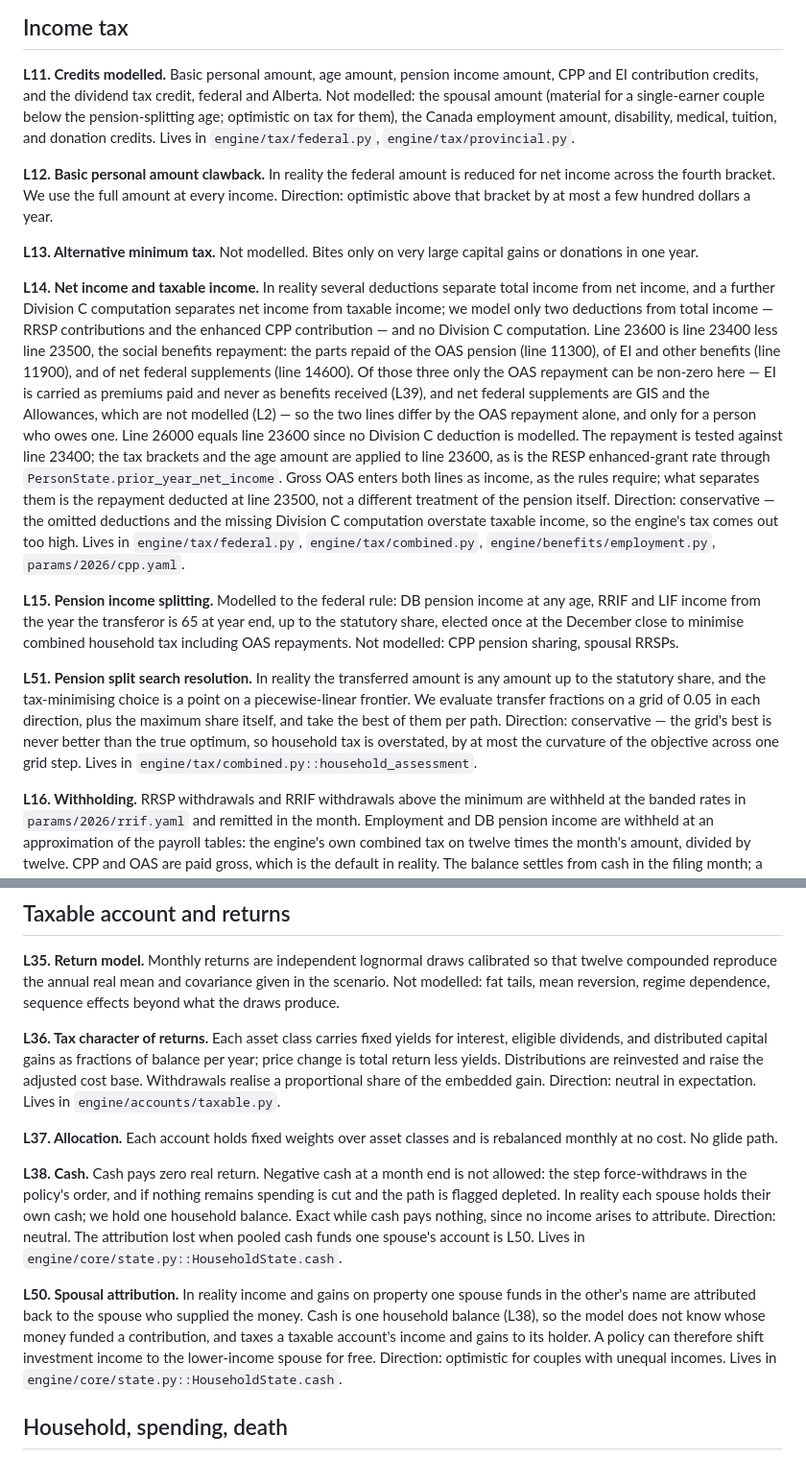
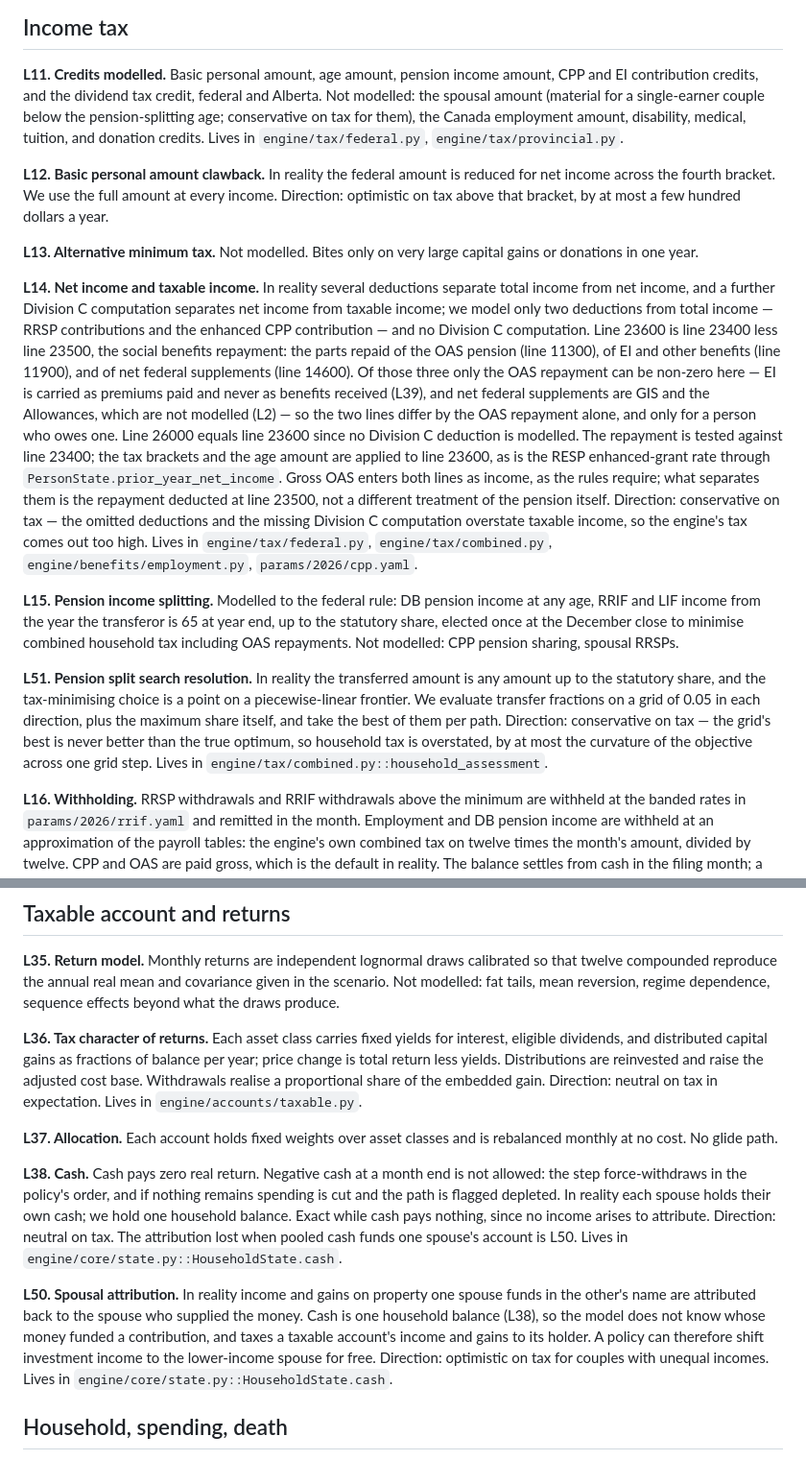
Before and after one commit to janowoc/northplan, a Markdown page: docs/limitations.md, 2 parts joined by grey strips. Shown at 96% size. GitHub-like rendering.

```diff
--- a/docs/limitations.md
+++ b/docs/limitations.md
@@ -160,14 +160,14 @@ is no separate horizon.
 **L11. Credits modelled.** Basic personal amount, age amount, pension income
 amount, CPP and EI contribution credits, and the dividend tax credit, federal
 and Alberta. Not modelled: the spousal amount (material for a single-earner
-couple below the pension-splitting age; optimistic on tax for them), the
+couple below the pension-splitting age; conservative on tax for them), the
 Canada employment amount, disability, medical, tuition, and donation credits.
 Lives in `engine/tax/federal.py`, `engine/tax/provincial.py`.
 
 **L12. Basic personal amount clawback.** In reality the federal amount is
 reduced for net income across the fourth bracket. We use the full amount at
-every income. Direction: optimistic above that bracket by at most a few
-hundred dollars a year.
+every income. Direction: optimistic on tax above that bracket, by at most a
+few hundred dollars a year.
 
 **L13. Alternative minimum tax.** Not modelled. Bites only on very large
 capital gains or donations in one year.
@@ -189,9 +189,9 @@ brackets and the age amount are applied to line 23600, as is the RESP
 enhanced-grant rate through `PersonState.prior_year_net_income`. Gross OAS
 enters both lines as income, as the rules require; what separates them is the
 repayment deducted at line 23500, not a different treatment of the pension
-itself. Direction: conservative — the omitted deductions and the missing
-Division C computation overstate taxable income, so the engine's tax comes
-out too high. Lives in `engine/tax/federal.py`, `engine/tax/combined.py`,
+itself. Direction: conservative on tax — the omitted deductions and the
+missing Division C computation overstate taxable income, so the engine's tax
+comes out too high. Lives in `engine/tax/federal.py`, `engine/tax/combined.py`,
 `engine/benefits/employment.py`, `params/2026/cpp.yaml`.
 
 **L15. Pension income splitting.** Modelled to the federal rule: DB pension
@@ -204,9 +204,9 @@ pension sharing, spousal RRSPs.
 any amount up to the statutory share, and the tax-minimising choice is a point
 on a piecewise-linear frontier. We evaluate transfer fractions on a grid of
 0.05 in each direction, plus the maximum share itself, and take the best of
-them per path. Direction: conservative — the grid's best is never better than
-the true optimum, so household tax is overstated, by at most the curvature of
-the objective across one grid step. Lives in
+them per path. Direction: conservative on tax — the grid's best is never
+better than the true optimum, so household tax is overstated, by at most the
+curvature of the objective across one grid step. Lives in
 `engine/tax/combined.py::household_assessment`.
 
 **L16. Withholding.** RRSP withdrawals and RRIF withdrawals above the minimum
@@ -391,8 +394,8 @@ regime dependence, sequence effects beyond what the draws produce.
 interest, eligible dividends, and distributed capital gains as fractions of
 balance per year; price change is total return less yields. Distributions are
 reinvested and raise the adjusted cost base. Withdrawals realise a
-proportional share of the embedded gain. Direction: neutral in expectation.
-Lives in `engine/accounts/taxable.py`.
+proportional share of the embedded gain. Direction: neutral on tax in
+expectation. Lives in `engine/accounts/taxable.py`.
 
 **L37. Allocation.** Each account holds fixed weights over asset classes and
 is rebalanced monthly at no cost. No glide path.
@@ -401,8 +404,8 @@ is rebalanced monthly at no cost. No glide path.
 allowed: the step force-withdraws in the policy's order, and if nothing
 remains spending is cut and the path is flagged depleted. In reality each
 spouse holds their own cash; we hold one household balance. Exact while cash
-pays nothing, since no income arises to attribute. Direction: neutral. The
-attribution lost when pooled cash funds one spouse's account is L50. Lives
+pays nothing, since no income arises to attribute. Direction: neutral on tax.
+The attribution lost when pooled cash funds one spouse's account is L50. Lives
 in `engine/core/state.py::HouseholdState.cash`.
 
 **L50. Spousal attribution.** In reality income and gains on property one
@@ -410,7 +413,7 @@ spouse funds in the other's name are attributed back to the spouse who
 supplied the money. Cash is one household balance (L38), so the model does
 not know whose money funded a contribution, and taxes a taxable account's
 income and gains to its holder. A policy can therefore shift investment
-income to the lower-income spouse for free. Direction: optimistic for
+income to the lower-income spouse for free. Direction: optimistic on tax for
 couples with unequal incomes. Lives in
 `engine/core/state.py::HouseholdState.cash`.
 
```
Also changed, not shown: other parts of docs/limitations.md (+21 -18 lines).
